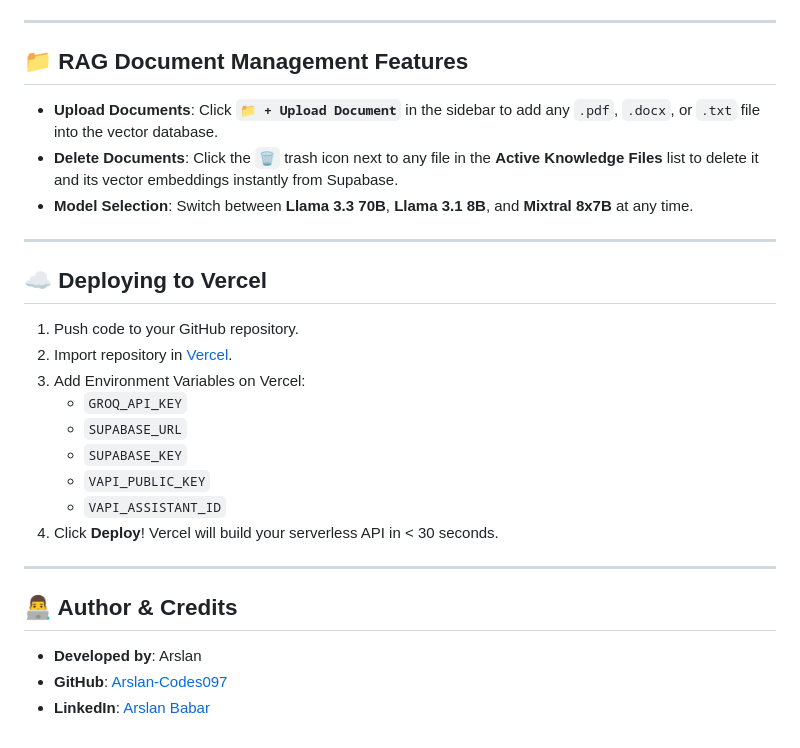
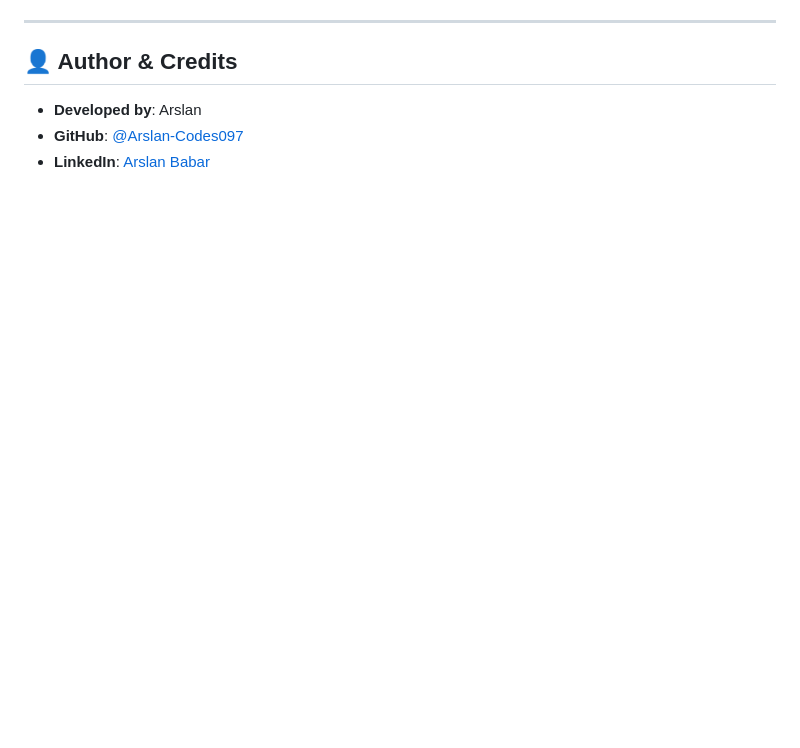
Before and after one commit to Arslan-Codes097/Real-Time-RAG-Voice-Assistant-using-VAPI, a Markdown page: README.md, the part around one of its changes. GitHub-like rendering; blank space fills up the shorter version.

```diff
--- a/README.md
+++ b/README.md
@@ -99,30 +144,8 @@ Open **`http://localhost:8000`** in your browser to access the Arslan.AI Voice R
 
 ---
 
-## 📁 RAG Document Management Features
-
-* **Upload Documents**: Click **`📁 + Upload Document`** in the sidebar to add any `.pdf`, `.docx`, or `.txt` file into the vector database.
-* **Delete Documents**: Click the **`🗑️`** trash icon next to any file in the **Active Knowledge Files** list to delete it and its vector embeddings instantly from Supabase.
-* **Model Selection**: Switch between **Llama 3.3 70B**, **Llama 3.1 8B**, and **Mixtral 8x7B** at any time.
-
----
-
-## ☁️ Deploying to Vercel
-
-1. Push code to your GitHub repository.
-2. Import repository in [Vercel](https://vercel.com).
-3. Add Environment Variables on Vercel:
-   * `GROQ_API_KEY`
-   * `SUPABASE_URL`
-   * `SUPABASE_KEY`
-   * `VAPI_PUBLIC_KEY`
-   * `VAPI_ASSISTANT_ID`
-4. Click **Deploy**! Vercel will build your serverless API in < 30 seconds.
-
----
-
-## 👨‍💻 Author & Credits
+## 👤 Author & Credits
 
 * **Developed by**: Arslan
-* **GitHub**: [Arslan-Codes097](https://github.com/Arslan-Codes097)
+* **GitHub**: [@Arslan-Codes097](https://github.com/Arslan-Codes097)
 * **LinkedIn**: [Arslan Babar](https://www.linkedin.com/in/arslan-babar-27516731a/)
```
Also changed, not shown: other parts of README.md (+93 -48 lines).
